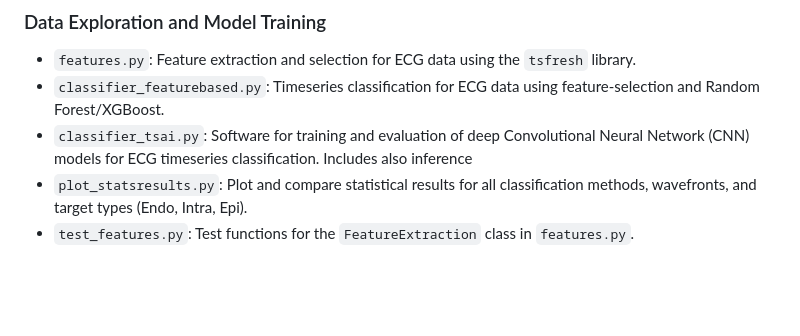
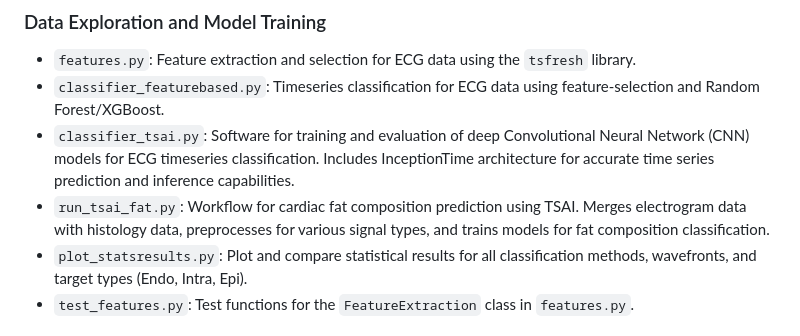
Before and after one commit to Sydney-Informatics-Hub/PIPE-4779-Intracardiac-Electrograms, a Markdown page: python/README.md, the part around the change printed below. Drawn GitHub-style; blank space fills up the shorter version.

```diff
--- a/python/README.md
+++ b/python/README.md
@@ -9,7 +9,8 @@ This software kit provides Python tools for the classification of ECG timeseries
 ### Data Exploration and Model Training
 - `features.py`: Feature extraction and selection for ECG data using the `tsfresh` library.
 - `classifier_featurebased.py`: Timeseries classification for ECG data using feature-selection and Random Forest/XGBoost.
-- `classifier_tsai.py`: Software for training and evaluation of deep Convolutional Neural Network (CNN) models for ECG timeseries classification. Includes also inference
+- `classifier_tsai.py`: Software for training and evaluation of deep Convolutional Neural Network (CNN) models for ECG timeseries classification. Includes InceptionTime architecture for accurate time series prediction and inference capabilities.
+- `run_tsai_fat.py`: Workflow for cardiac fat composition prediction using TSAI. Merges electrogram data with histology data, preprocesses for various signal types, and trains models for fat composition classification.
 - `plot_statsresults.py`: Plot and compare statistical results for all classification methods, wavefronts, and target types (Endo, Intra, Epi).
 - `test_features.py`: Test functions for the `FeatureExtraction` class in `features.py`.
 
```
Also changed, not shown: other parts of python/README.md (+1 -1 lines).
